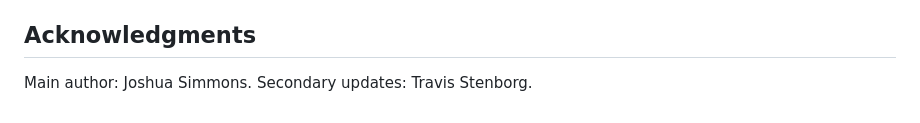
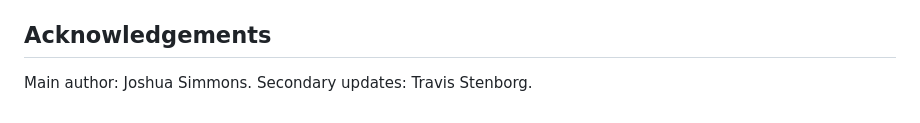
Before and after one commit to dare-centre/nimbus-guide, a Markdown page: README.md, the part around the change. GitHub-like rendering.

Commit message:
Regional spelling update.

```diff
--- a/README.md
+++ b/README.md
@@ -185,6 +185,6 @@ With a little configuration of Visual Studio Code we can connect directly to a D
 - `docker rm $(docker ps -a -q)` will kill all containers.
 - `docker image rm pytest` will delete your image.
 
-## Acknowledgments
+## Acknowledgements
 
 Main author: Joshua Simmons. Secondary updates: Travis Stenborg.
```
